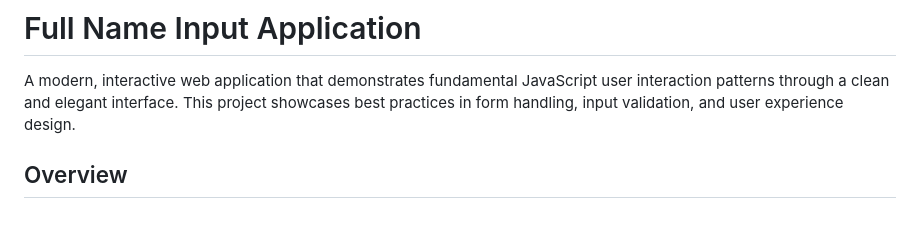
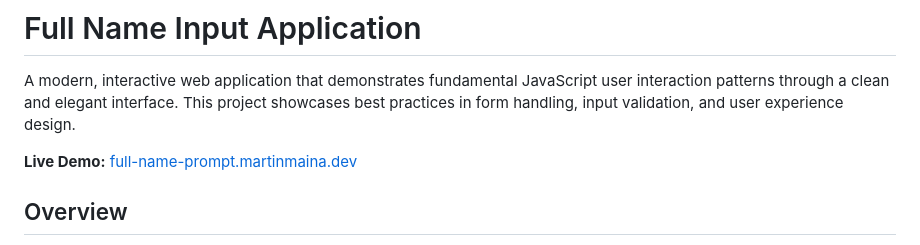
Before and after one commit to Martin888Maina/JS-Full-Name-Prompt-Program, a Markdown page: README.md, the part around the change. Rendered like a GitHub page; blank space fills up the shorter version.

Commit message:
Add live demo link to README

```diff
--- a/README.md
+++ b/README.md
@@ -1,6 +1,8 @@
 # Full Name Input Application
 
 A modern, interactive web application that demonstrates fundamental JavaScript user interaction patterns through a clean and elegant interface. This project showcases best practices in form handling, input validation, and user experience design.
+
+**Live Demo:** [full-name-prompt.martinmaina.dev](https://full-name-prompt.martinmaina.dev)
 
 ## Overview
 
```
